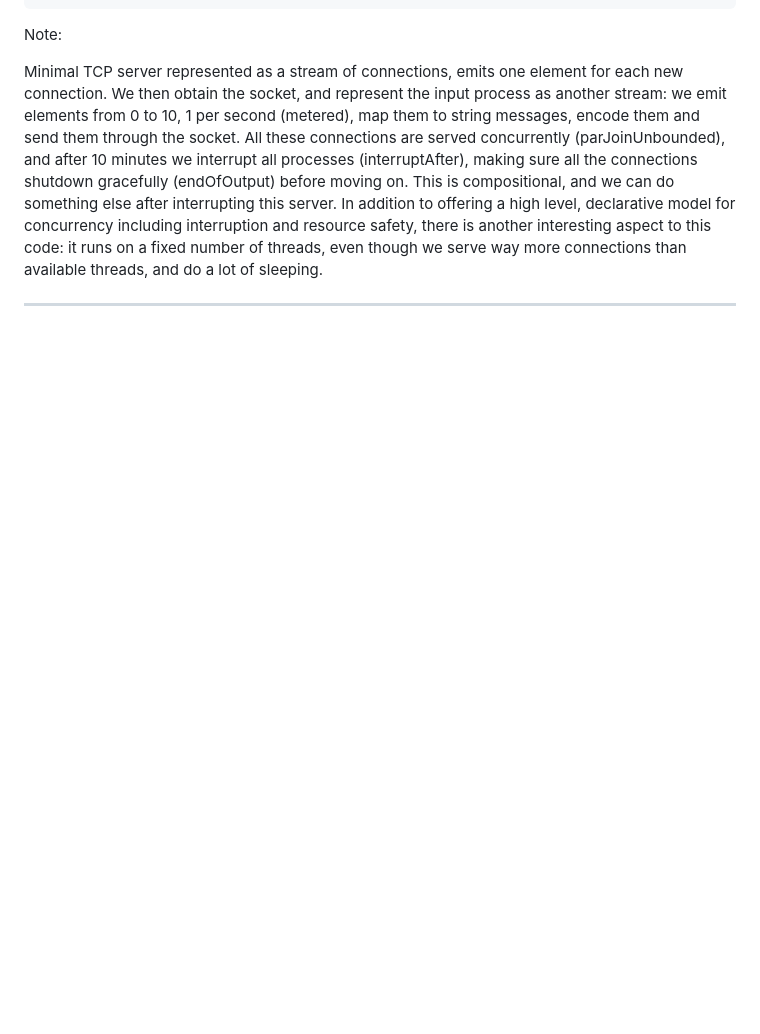
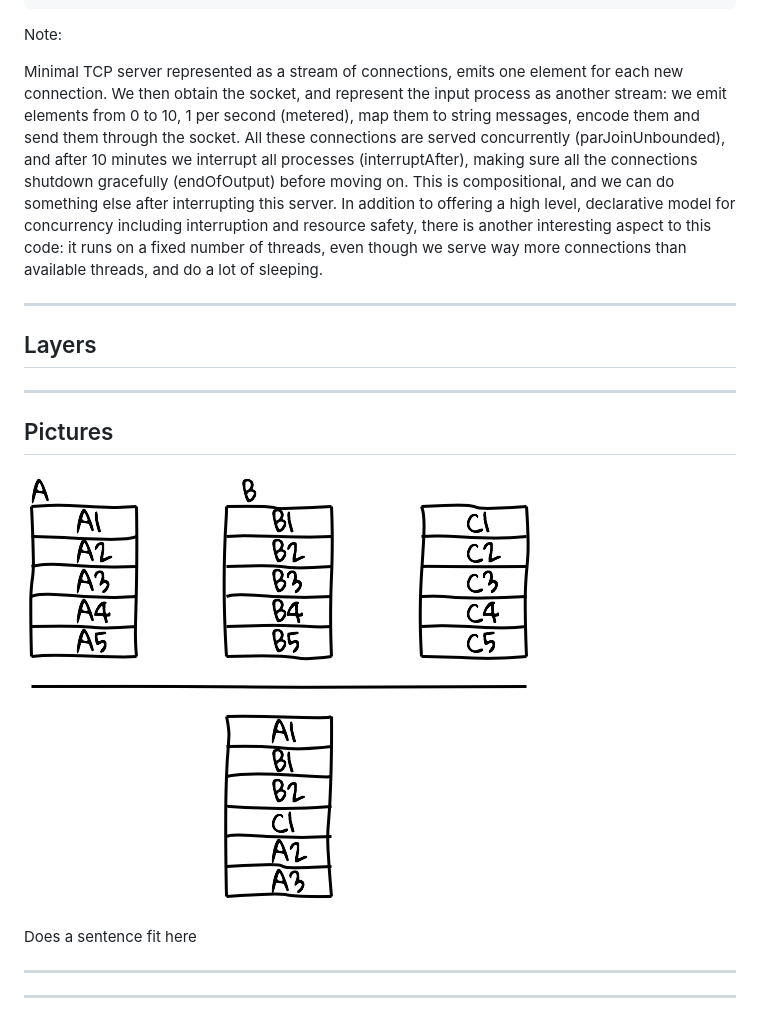
Before and after one commit to SystemFw/Scala-World-2019, a Markdown page: fibers.md, the part around the change printed below. GitHub-like rendering; pictures changed too: image.png (added); blank space fills up the shorter version.

```diff
--- a/fibers.md
+++ b/fibers.md
@@ -78,9 +78,25 @@ another interesting aspect to this code: it runs on a fixed number of
 threads, even though we serve way more connections than available
 threads, and do a lot of sleeping.
 
+---
 
+## Layers
 
 ---
 
+## Pictures
+
+![](image.png)
+
+Does a sentence fit here
+
+---
+
+---
+
+
+
+
+
 <!-- How do fibers work -->
 <!-- A peek under the hood -->
```
Also changed, not shown: other parts of fibers.md (+0 -15 lines), README.md (+8 -0 lines).
